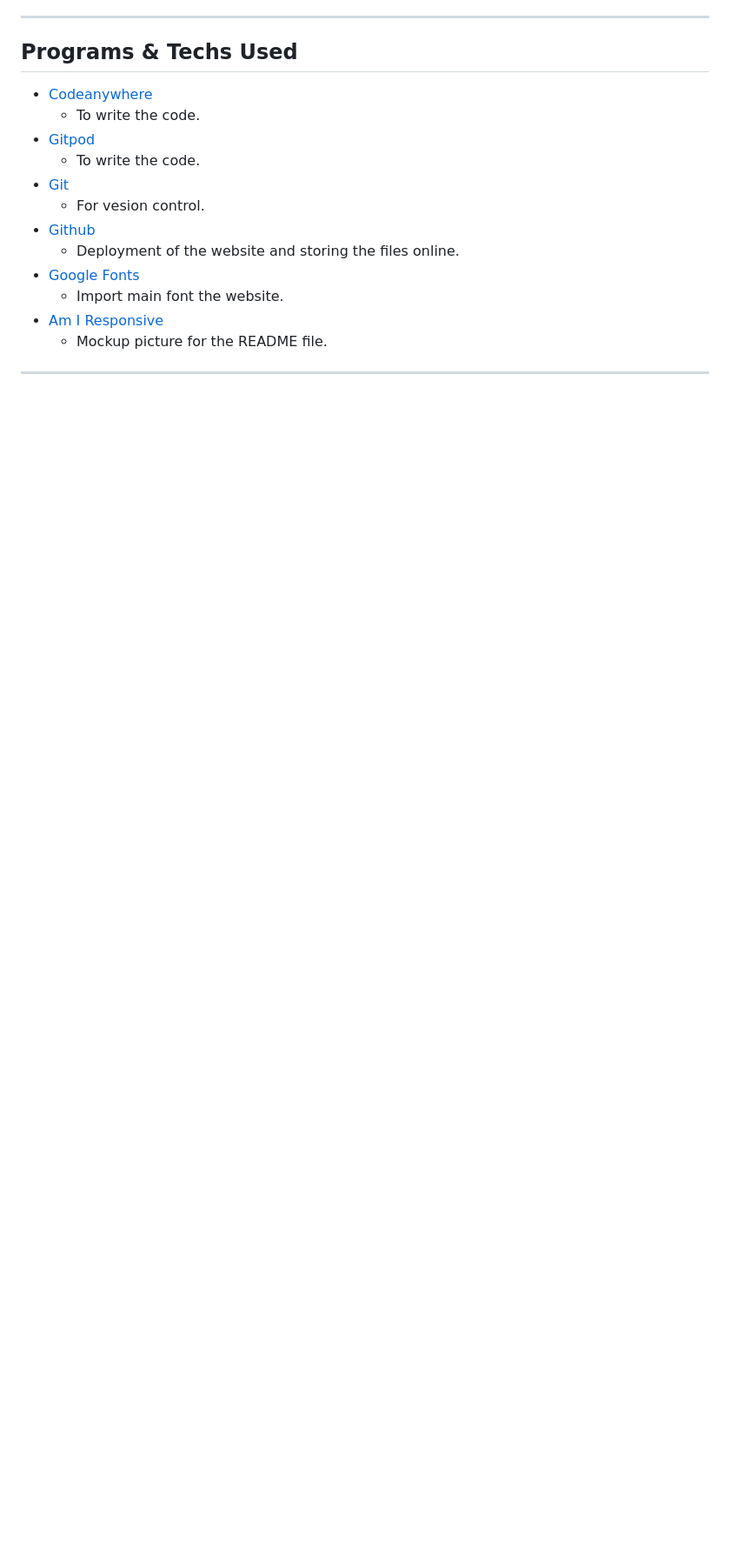
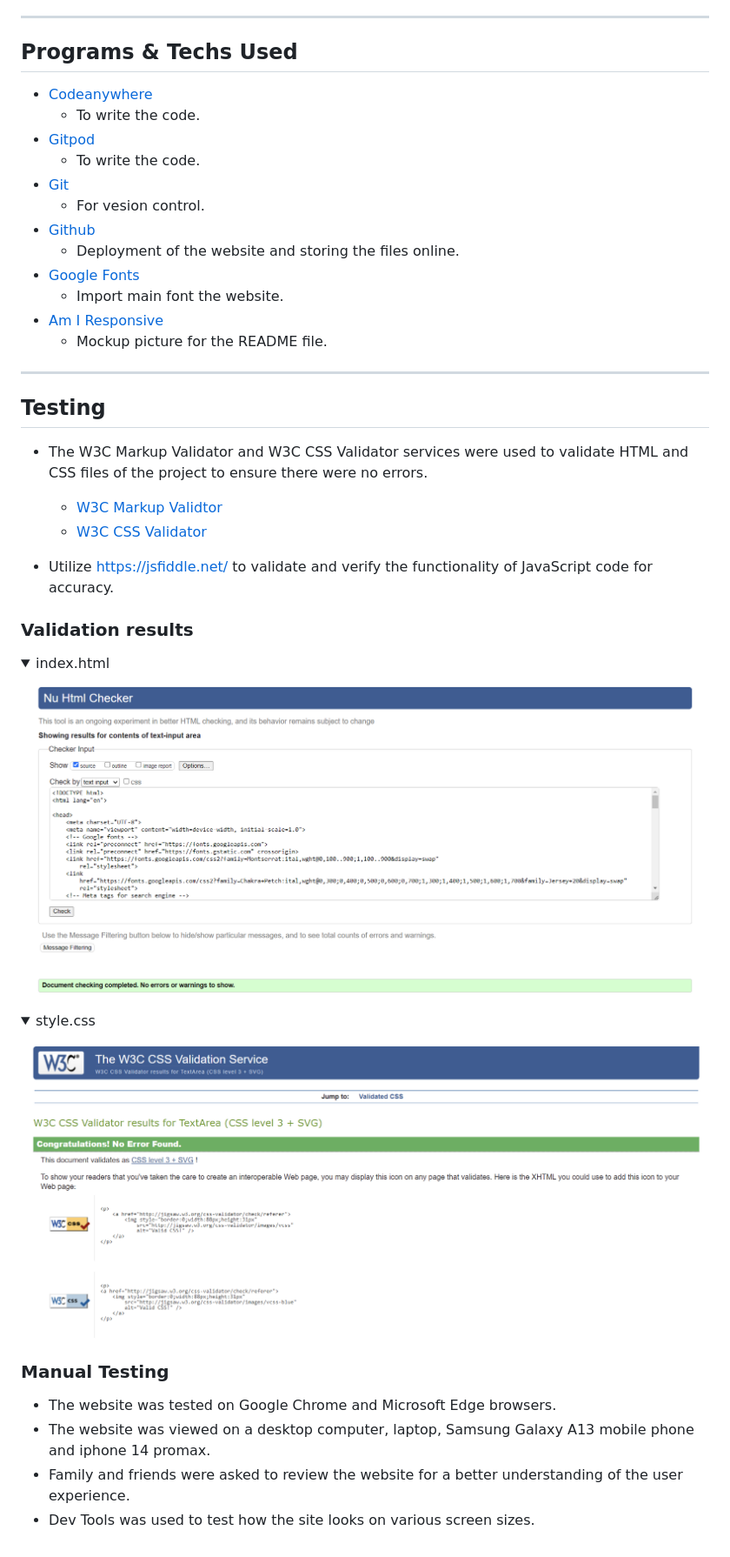
Before and after one commit to ci-mustafa/Color-Code-Challenge, a Markdown page: README.md, the part around the change. Shown: that part at 87% size. Drawn GitHub-style; pictures changed too: assets/images/css-validation-result.png (added), assets/images/html-validation-result.png (added); folded sections open; blank space fills up the shorter version.

Commit message:
feat: add testing and validation result to readme file

```diff
--- a/README.md
+++ b/README.md
@@ -162,3 +162,35 @@ This project offers a user-friendly experience:
       * Mockup picture for the README file.
 
 ---
+
+## Testing
+
+   * The W3C Markup Validator and W3C CSS Validator services were used to validate HTML and CSS files of the project to ensure there were no errors.
+
+      * [W3C Markup Validtor](https://validator.w3.org/)
+      * [W3C CSS Validator](https://jigsaw.w3.org/css-validator/)
+
+   * Utilize https://jsfiddle.net/ to validate and verify the functionality of JavaScript code for accuracy.
+
+### Validation results
+
+<details>
+<summary>index.html
+</summary>
+
+![Home Page validation result](/assets/images/html-validation-result.png)
+</details>
+
+<details>
+<summary>style.css
+</summary>
+
+![Home Page validation result](/assets/images/css-validation-result.png)
+</details>
+
+### Manual Testing
+
+   * The website was tested on Google Chrome and Microsoft Edge browsers.
+   * The website was viewed on a desktop computer, laptop, Samsung Galaxy A13 mobile phone and iphone 14 promax.
+   * Family and friends were asked to review the website for a better understanding of the user experience.
+   * Dev Tools was used to test how the site looks on various screen sizes.
```
